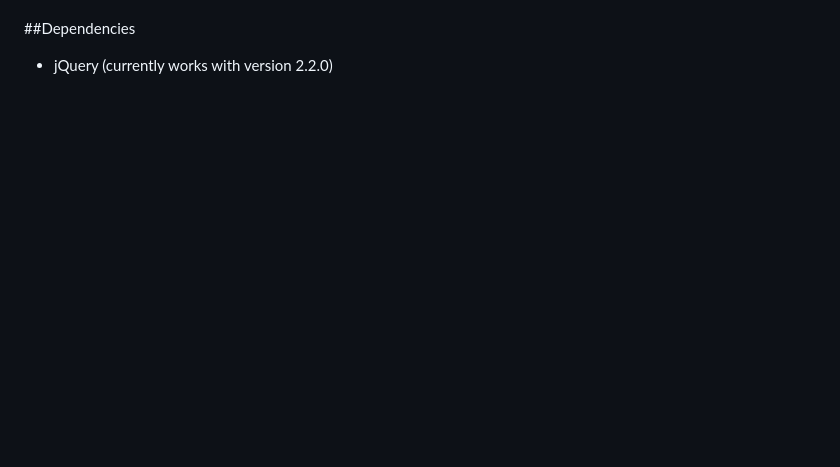
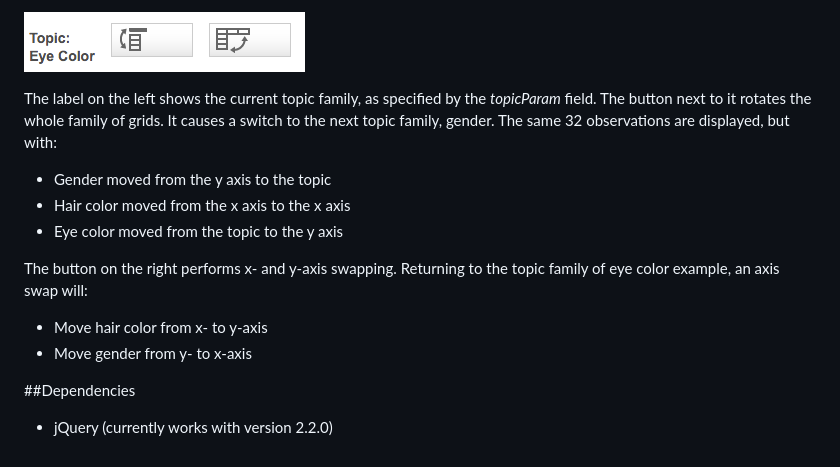
Before and after one commit to gregsandell/grid-rotator.js, a Markdown page: README.md, the part around the change printed below. Rendered like a GitHub page; pictures changed too: docImages/buttons.png (added); blank space fills up the shorter version.

```diff
--- a/README.md
+++ b/README.md
@@ -123,3 +190,16 @@ the observation is represented in the data with the string "n/a" (for 'not avail
+![](docImages/buttons.png?raw=true "Rotation Buttons")
+
+The label on the left shows the current topic family, as specified by the *topicParam* field.  The button next to it rotates the whole family of grids.  It causes a switch to the next topic family, gender.  The same 32 observations are displayed, but with:
+
+* Gender moved from the y axis to the topic
+* Hair color moved from the x axis to the x axis
+* Eye color moved from the topic to the y axis
+
+The button on the right performs x- and y-axis swapping.  Returning to the topic family of eye color example, an axis swap will:
+
+* Move hair color from x- to y-axis
+* Move gender from y- to x-axis
+
 
 ##Dependencies
 * jQuery (currently works with version 2.2.0)
```
Also changed, not shown: other parts of README.md (+94 -27 lines), 6 other files.
